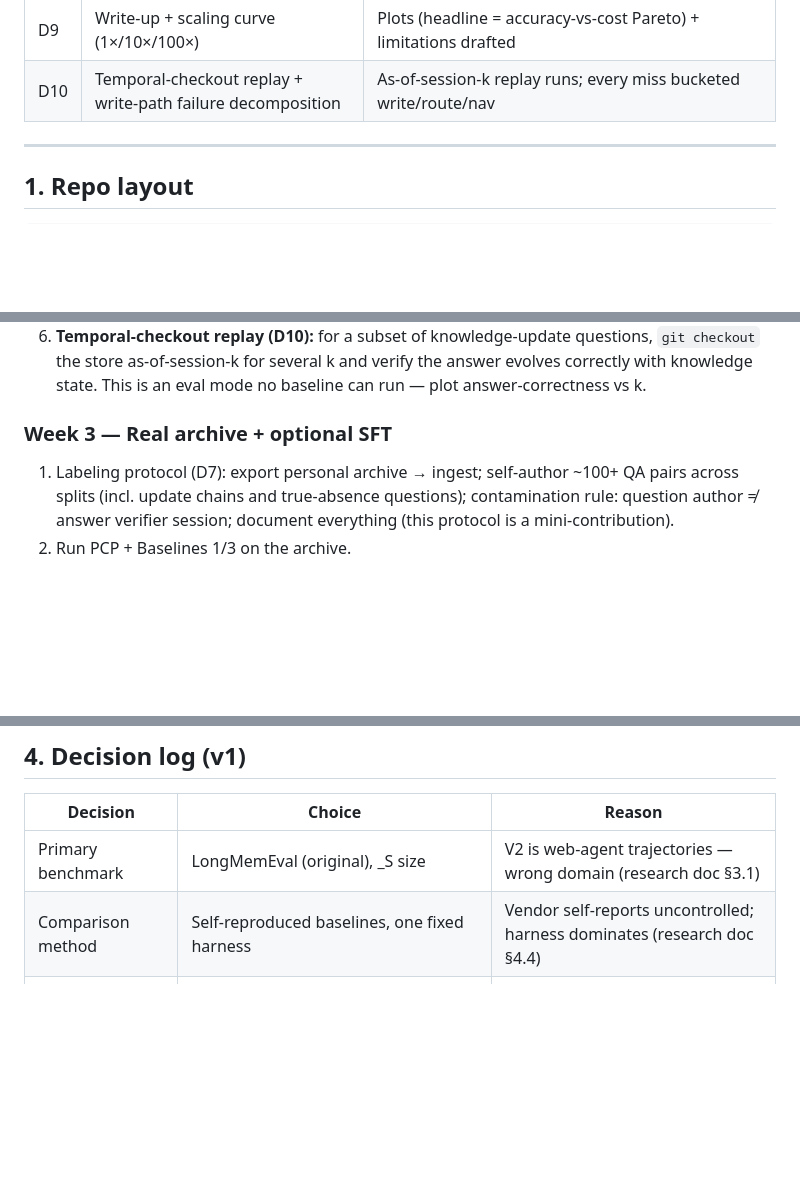
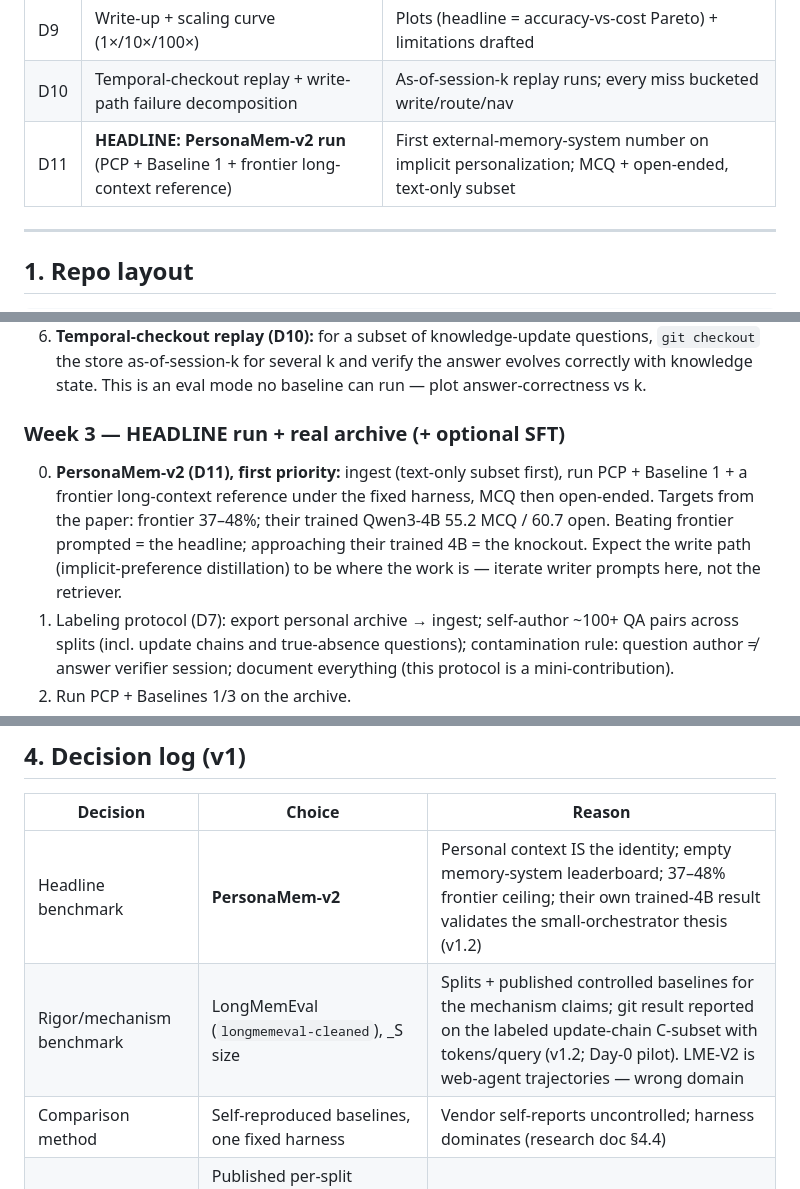
Before and after one commit to Iftekhar-Code-Against-Matrix/Empty, a Markdown page: pcp/PCP_IMPLEMENTATION_v1.md, 3 parts joined by grey strips. GitHub-like rendering; blank space fills up the shorter version.

```diff
--- a/pcp/PCP_IMPLEMENTATION_v1.md
+++ b/pcp/PCP_IMPLEMENTATION_v1.md
@@ -18,6 +18,7 @@
 | D8 | MCP server (`recall`/`remember`, stdio) | Works from Claude Code/Desktop against the local store |
 | D9 | Write-up + scaling curve (1×/10×/100×) | Plots (headline = accuracy-vs-cost Pareto) + limitations drafted |
 | D10 | Temporal-checkout replay + write-path failure decomposition | As-of-session-k replay runs; every miss bucketed write/route/nav |
+| D11 | **HEADLINE: PersonaMem-v2 run** (PCP + Baseline 1 + frontier long-context reference) | First external-memory-system number on implicit personalization; MCQ + open-ended, text-only subset |
 
 ---
 
@@ -88,7 +90,8 @@ pcp/
 5. Validate router throughput on real hardware — record the measured tok/s; stop quoting 1000–1200 until this exists.
 6. **Temporal-checkout replay (D10):** for a subset of knowledge-update questions, `git checkout` the store as-of-session-k for several k and verify the answer evolves correctly with knowledge state. This is an eval mode no baseline can run — plot answer-correctness vs k.
 
-### Week 3 — Real archive + optional SFT
+### Week 3 — HEADLINE run + real archive (+ optional SFT)
+0. **PersonaMem-v2 (D11), first priority:** ingest (text-only subset first), run PCP + Baseline 1 + a frontier long-context reference under the fixed harness, MCQ then open-ended. Targets from the paper: frontier 37–48%; their trained Qwen3-4B 55.2 MCQ / 60.7 open. Beating frontier prompted = the headline; approaching their trained 4B = the knockout. Expect the write path (implicit-preference distillation) to be where the work is — iterate writer prompts here, not the retriever.
 1. Labeling protocol (D7): export personal archive → ingest; self-author ~100+ QA pairs across splits (incl. update chains and true-absence questions); contamination rule: question author ≠ answer verifier session; document everything (this protocol is a mini-contribution).
 2. Run PCP + Baselines 1/3 on the archive.
 3. *Only if week-2 plateaued:* Phase-2 trace distillation (strong model traces → filter to successes → SFT 4B via LoRA; train on LoCoMo-derived traces, test LongMemEval zero-shot).
@@ -117,7 +120,8 @@ pcp/
 
 | Decision | Choice | Reason |
 |---|---|---|
-| Primary benchmark | LongMemEval (original), _S size | V2 is web-agent trajectories — wrong domain (research doc §3.1) |
+| Headline benchmark | **PersonaMem-v2** | Personal context IS the identity; empty memory-system leaderboard; 37–48% frontier ceiling; their own trained-4B result validates the small-orchestrator thesis (v1.2) |
+| Rigor/mechanism benchmark | LongMemEval (`longmemeval-cleaned`), _S size | Splits + published controlled baselines for the mechanism claims; git result reported on the labeled update-chain C-subset with tokens/query (v1.2; Day-0 pilot). LME-V2 is web-agent trajectories — wrong domain |
 | Comparison method | Self-reproduced baselines, one fixed harness | Vendor self-reports uncontrolled; harness dominates (research doc §4.4) |
 | Zep comparison | Published per-split numbers as reference; reproduce Graphiti only if budget allows | Full reproduction is heavy infra; the honest caveat is acceptable |
 | Orchestrator | Qwen3-4B first, prompted | Phase-1 de-risking before any training |
```
Also changed, not shown: other parts of pcp/PCP_IMPLEMENTATION_v1.md (+2 -1 lines), pcp/PCP_RESEARCH_v1.md (+18 -7 lines).
